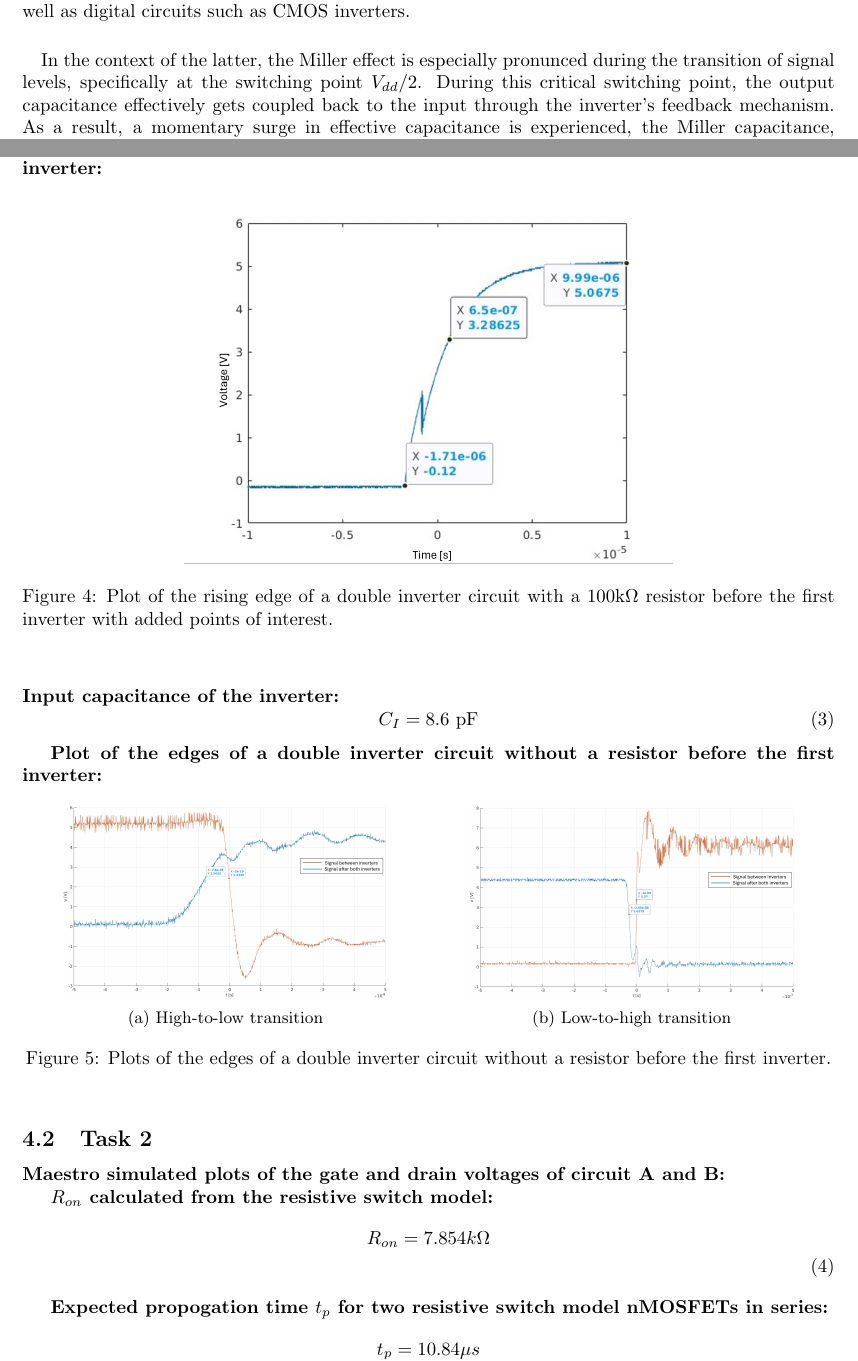
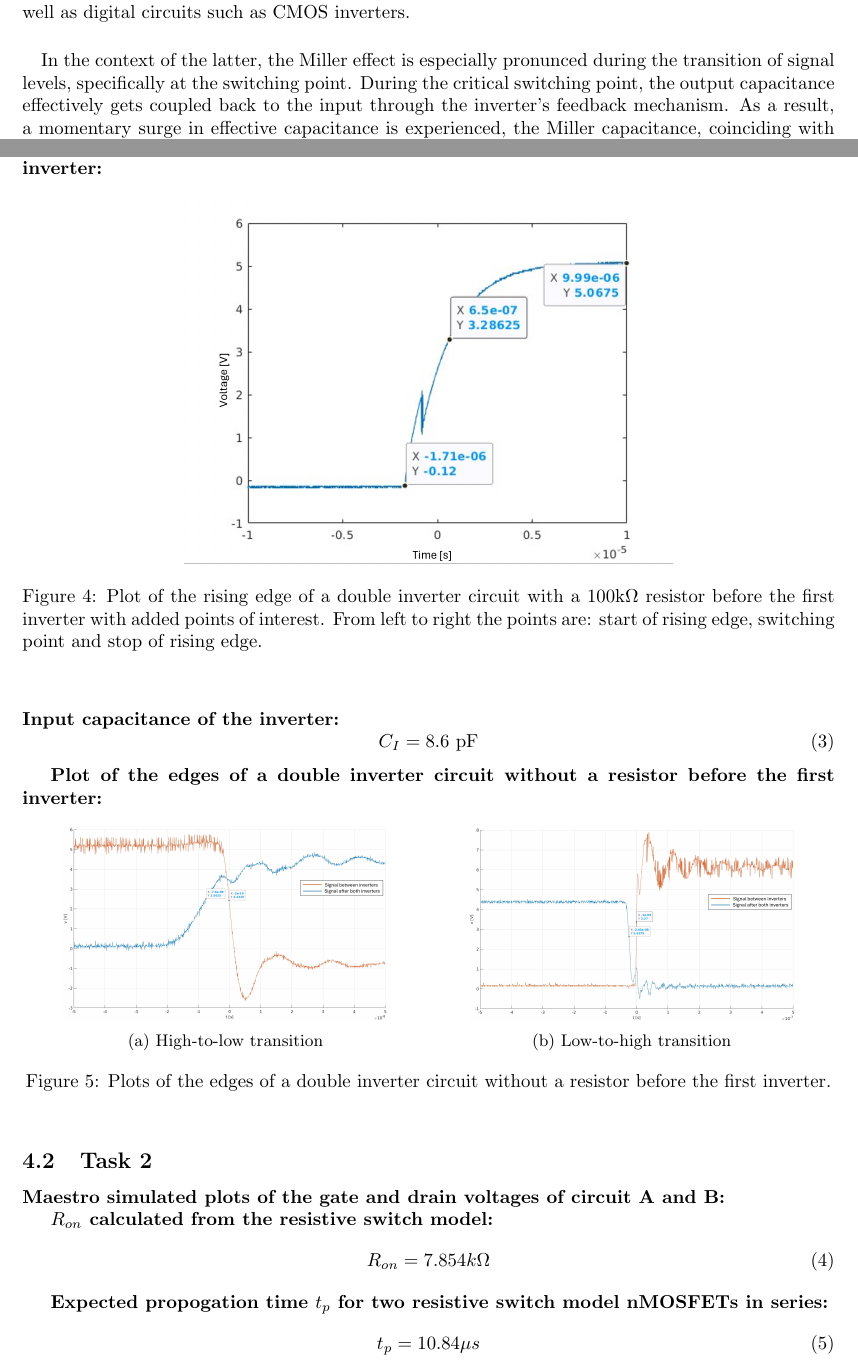
Before and after one commit to danielbuubble/IN3170, a LaTeX document (LAB2/Lab 2.tex): two parts of pages 3 and 6 of 9, joined at a grey line, cut so that both start at the same text. Compiled offline with pdfLaTeX.

Commit message:
Commited last contribution from Erik

```diff
--- a/LAB2/Lab 2.tex
+++ b/LAB2/Lab 2.tex
@@ -61,7 +65,7 @@
 \subsection{Miller effect}
 The Miller effect refers to the phenomenon which describes the increase in effective capacitance between the input and output terminals of an active device due to feedback at the point of amplification. In essence, it refers to the phenomenon where a input capacitance is magnified as a result of the voltage gain of the circuit, leading to an apparent increase in input capacitance during signal transitions. This effect has implications for the design and performance analysis of amplifiers, as well as digital circuits such as CMOS inverters.
 
-\paragraph{} In the context of the latter, the Miller effect is especially pronunced during the transition of signal levels, specifically at the switching point $V_{dd}/2$. During this critical switching point, the output capacitance effectively gets coupled back to the input through the inverter's feedback mechanism. As a result, a momentary surge in effective capacitance is experienced, the Miller capacitance, coinciding with the maximum voltage gain of the inverter.
+\paragraph{} In the context of the latter, the Miller effect is especially pronunced during the transition of signal levels, specifically at the switching point. During the critical switching point, the output capacitance effectively gets coupled back to the input through the inverter's feedback mechanism. As a result, a momentary surge in effective capacitance is experienced, the Miller capacitance, coinciding with the maximum voltage gain of the inverter.
 
 
 \section{Materials and Methods}
@@ -158,14 +162,14 @@
 \begin{figure}[h!]
   \centering
   \includegraphics[width=0.6\textwidth]{plot1.png}
-  \caption{Plot of the rising edge of a double inverter circuit with a 100k$\Omega$ resistor before the first inverter with added points of interest.}
+  \caption{Plot of the rising edge of a double inverter circuit with a 100k$\Omega$ resistor before the first inverter with added points of interest. From left to right the points are: start of rising edge, switching point and stop of rising edge.}
   \label{fig:plot}
 \end{figure}
 
 
 \paragraph{Input capacitance of the inverter:}
 \begin{equation}
-    C_{I} = 8.6 \ \text{pF}
+    C_{I} = 8.6 \ \text{pF} \label{eq:1}
 \end{equation}
 
 
@@ -211,12 +215,12 @@
 
 \textbf{$R_{on}$ calculated from the resistive switch model:}
 \begin{align}
-  R_{on} &= 7.854 k\Omega \nonumber \\
+  R_{on} &= 7.854 k\Omega
 \end{align}
 
 \textbf{Expected propogation time $t_p$ for two resistive switch model nMOSFETs in series:}
 \begin{align}
-  t_p &= 10.84 \mu s \nonumber
+  t_p &= 10.84 \mu s
 \end{align}
 
 
```
Also changed, not shown: LAB2/Lab 2.tex (17 more changed lines).
